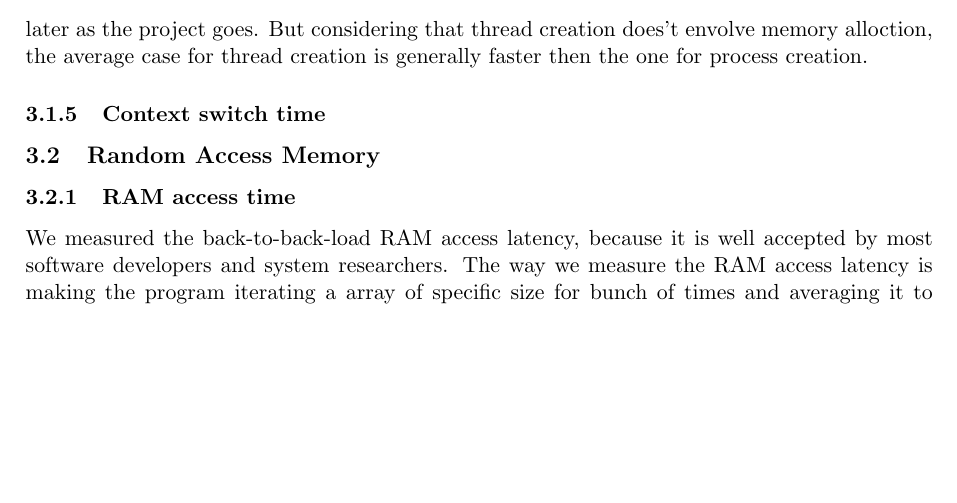
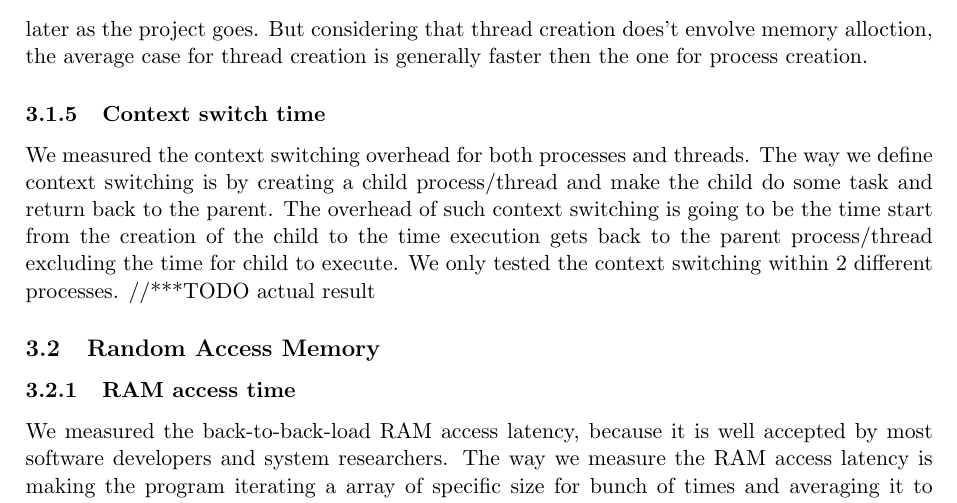
Before and after one commit to NoKriK/CSE221, a LaTeX document (report/src/system-measurement-project.tex, which reads report/src/experiments.tex): part of page 4 of 4, cut so that both start at the same text, the shorter picture padded with empty space. Compiled offline with pdfLaTeX.

Commit message:
context switching partially done and slight changes on access time
Signed-off-by: normanwu <normanwu1990@gmail.com>

```diff
--- a/report/src/experiments.tex
+++ b/report/src/experiments.tex
@@ -20,5 +20,7 @@ The fact thread creation without caching is taking way longer time than the one
 
 
 \subsubsection{Context switch time}
+We measured the context switching overhead for both processes and threads. The way we define context switching is by creating a child process/thread and make the child do some task and return back to the parent. The overhead of such context switching is going to be the time start from the creation of the child to the time execution gets back to the parent process/thread excluding the time for child to execute. We only tested the context switching within 2 different processes.
+//***TODO actual result
 
 \input{ram}
```
Also changed, not shown: report/src/ram.tex (+1 -1 lines).
